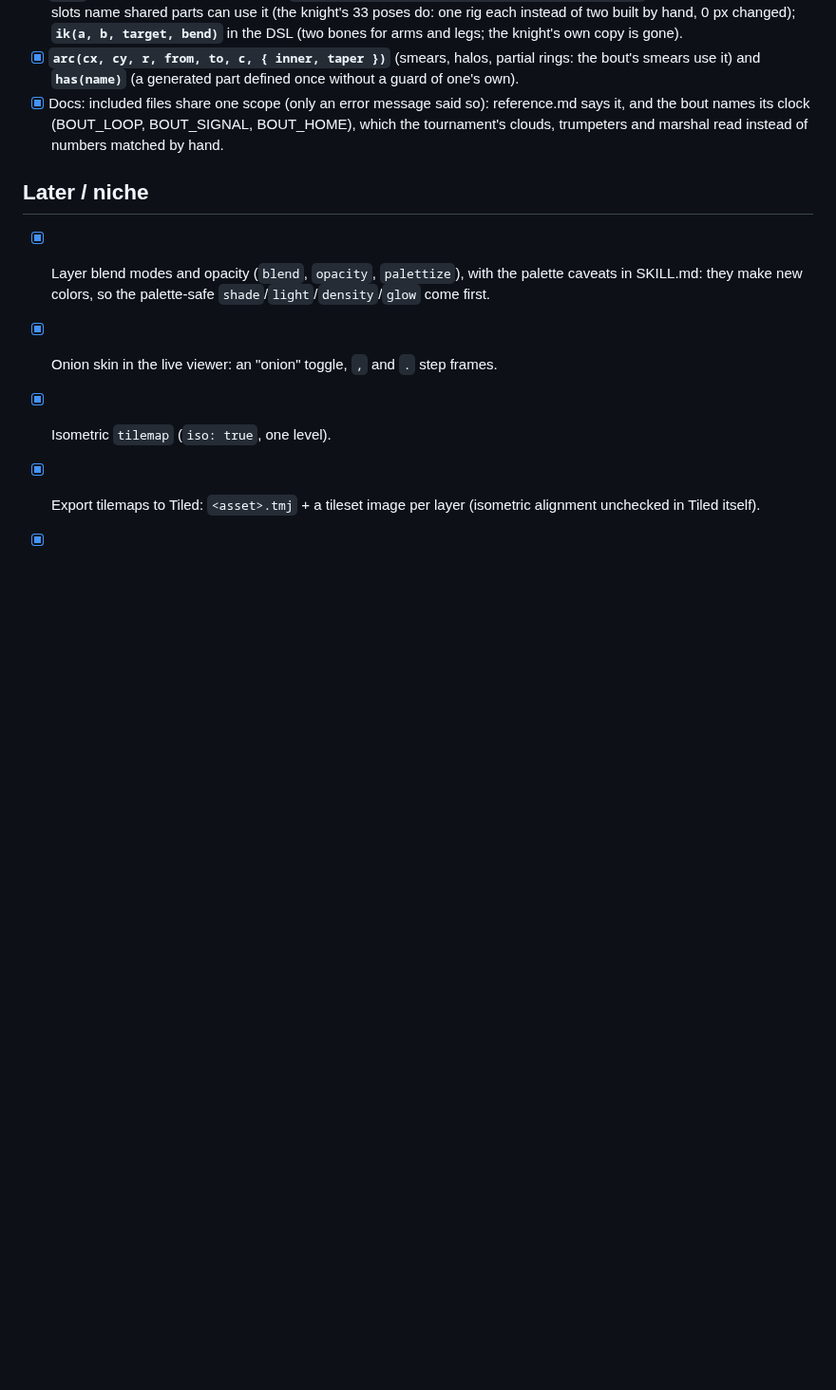
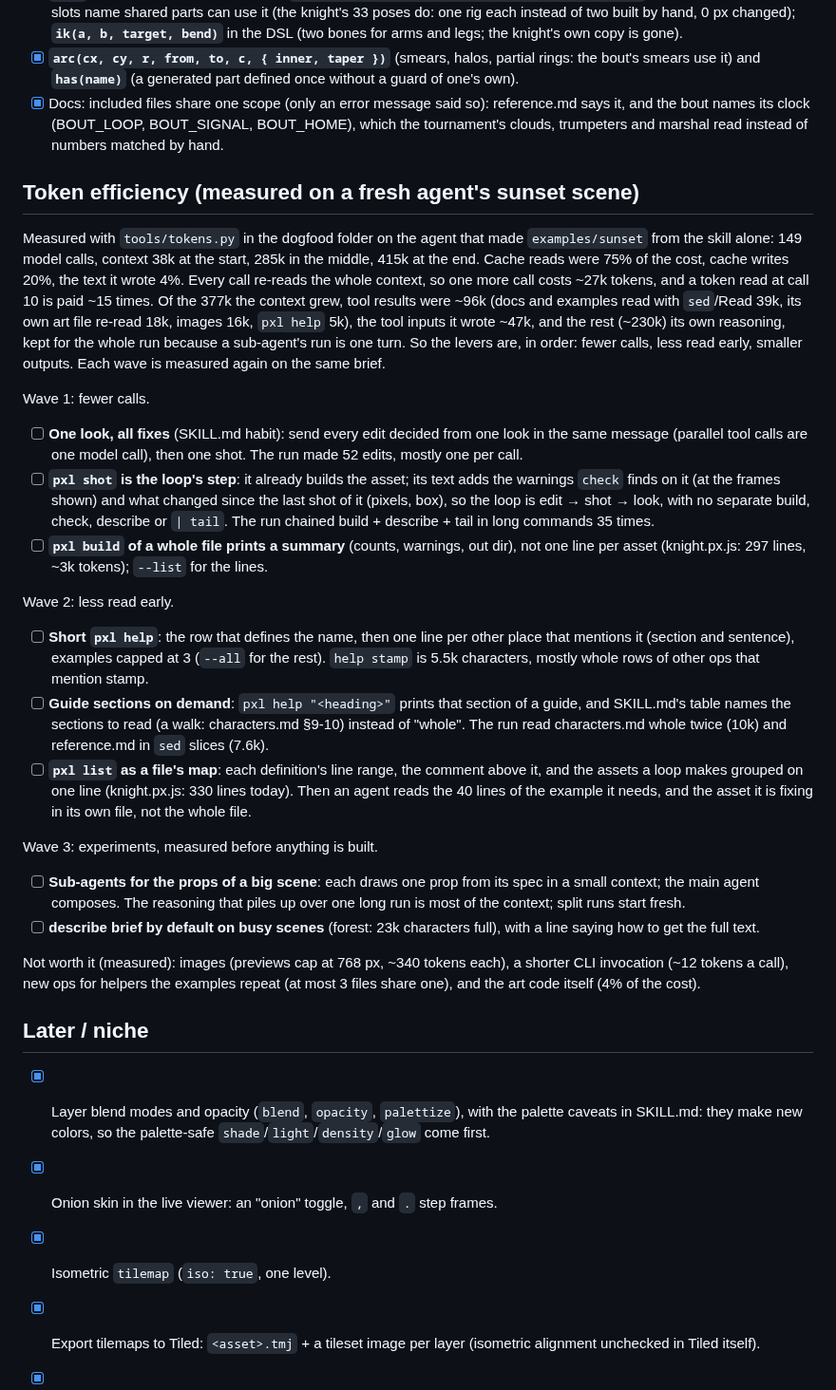
Before and after one commit to Legerdo/claude-pxl, a Markdown page: BACKLOG.md, the part around the change. Shown at 95% size. Drawn GitHub-style; blank space fills up the shorter version.

Commit message:
backlog: token efficiency, measured on a fresh agent's run, in three waves
Cache reads were 75% of the cost of the sunset run (149 calls, context
up to 415k): fewer calls first, then less read early, then smaller
outputs. Images, CLI length and the art code itself were measured and
left out.

Co-Authored-By: Claude Opus 5.5 <noreply@anthropic.com>
Claude-Session: https://claude.ai/code/session_01XzEU65fgXjwE3UFLuYgan7

```diff
--- a/BACKLOG.md
+++ b/BACKLOG.md
@@ -222,6 +222,51 @@ Wave 3: rigs in motion
   the bout names its clock (BOUT_LOOP, BOUT_SIGNAL, BOUT_HOME), which the tournament's clouds,
   trumpeters and marshal read instead of numbers matched by hand.
 
+## Token efficiency (measured on a fresh agent's sunset scene)
+
+Measured with `tools/tokens.py` in the dogfood folder on the agent that made `examples/sunset`
+from the skill alone: 149 model calls, context 38k at the start, 285k in the middle, 415k at the
+end. Cache reads were 75% of the cost, cache writes 20%, the text it wrote 4%. Every call re-reads
+the whole context, so one more call costs ~27k tokens, and a token read at call 10 is paid ~15
+times. Of the 377k the context grew, tool results were ~96k (docs and examples read with
+`sed`/Read 39k, its own art file re-read 18k, images 16k, `pxl help` 5k), the tool inputs it wrote
+~47k, and the rest (~230k) its own reasoning, kept for the whole run because a sub-agent's run is
+one turn. So the levers are, in order: fewer calls, less read early, smaller outputs. Each wave is
+measured again on the same brief.
+
+Wave 1: fewer calls.
+- [ ] **One look, all fixes** (SKILL.md habit): send every edit decided from one look in the same
+  message (parallel tool calls are one model call), then one shot. The run made 52 edits, mostly
+  one per call.
+- [ ] **`pxl shot` is the loop's step**: it already builds the asset; its text adds the warnings
+  `check` finds on it (at the frames shown) and what changed since the last shot of it (pixels,
+  box), so the loop is edit → shot → look, with no separate build, check, describe or `| tail`.
+  The run chained build + describe + tail in long commands 35 times.
+- [ ] **`pxl build` of a whole file prints a summary** (counts, warnings, out dir), not one line per
+  asset (knight.px.js: 297 lines, ~3k tokens); `--list` for the lines.
+
+Wave 2: less read early.
+- [ ] **Short `pxl help`**: the row that defines the name, then one line per other place that
+  mentions it (section and sentence), examples capped at 3 (`--all` for the rest). `help stamp`
+  is 5.5k characters, mostly whole rows of other ops that mention stamp.
+- [ ] **Guide sections on demand**: `pxl help "<heading>"` prints that section of a guide, and
+  SKILL.md's table names the sections to read (a walk: characters.md §9-10) instead of "whole".
+  The run read characters.md whole twice (10k) and reference.md in `sed` slices (7.6k).
+- [ ] **`pxl list` as a file's map**: each definition's line range, the comment above it, and the
+  assets a loop makes grouped on one line (knight.px.js: 330 lines today). Then an agent reads the
+  40 lines of the example it needs, and the asset it is fixing in its own file, not the whole file.
+
+Wave 3: experiments, measured before anything is built.
+- [ ] **Sub-agents for the props of a big scene**: each draws one prop from its spec in a small
+  context; the main agent composes. The reasoning that piles up over one long run is most of the
+  context; split runs start fresh.
+- [ ] **describe brief by default on busy scenes** (forest: 23k characters full), with a line
+  saying how to get the full text.
+
+Not worth it (measured): images (previews cap at 768 px, ~340 tokens each), a shorter CLI
+invocation (~12 tokens a call), new ops for helpers the examples repeat (at most 3 files share
+one), and the art code itself (4% of the cost).
+
 ## Later / niche
 
 - [x] Layer blend modes and opacity (`blend`, `opacity`, `palettize`), with the palette caveats in
```
